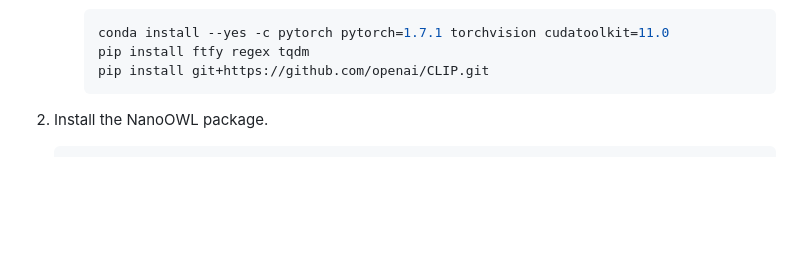
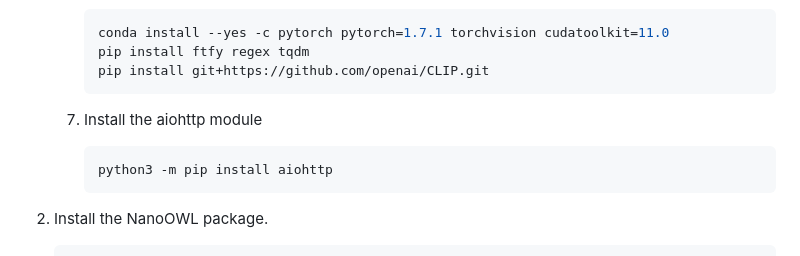
Before and after one commit to NVIDIA-AI-IOT/nanoowl, a Markdown page: README.md, the part around the change. Rendered like a GitHub page; blank space fills up the shorter version.

Commit message:
aiohttp module needed for live feed

````diff
--- a/README.md
+++ b/README.md
@@ -93,6 +93,11 @@ NanoOWL runs real-time on Jetson Orin Nano.
         conda install --yes -c pytorch pytorch=1.7.1 torchvision cudatoolkit=11.0
         pip install ftfy regex tqdm
         pip install git+https://github.com/openai/CLIP.git
+        ```
+    7. Install the aiohttp module
+
+        ```bash
+        python3 -m pip install aiohttp
         ```
 
 2. Install the NanoOWL package.
````
